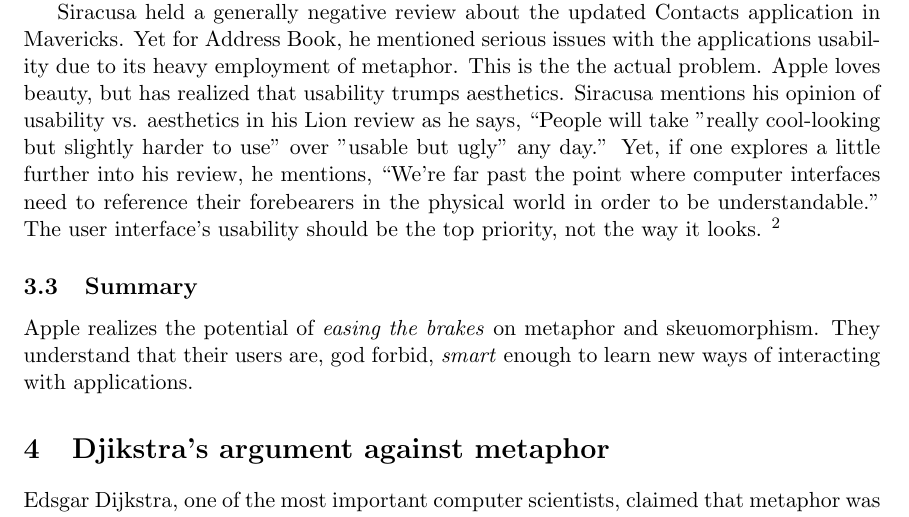
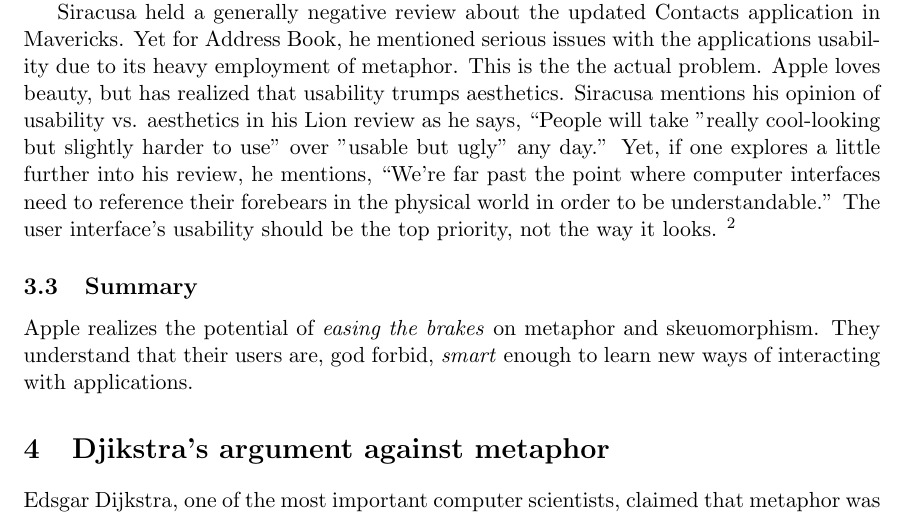
Before and after one commit to frodosamoa/cmsi370, a LaTeX document (mental-model-paper/death-of-metaphor.tex): part of page 5 of 11, cut so that both start at the same text. Compiled offline with pdfLaTeX.

Commit message:
Additional small typo fix.

```diff
--- a/mental-model-paper/death-of-metaphor.tex
+++ b/mental-model-paper/death-of-metaphor.tex
@@ -60,7 +60,7 @@
 
 % JD: Don't forget the LaTeX quote rule.  Plus, in conventional writing, a quote-within-a-quote
 %     should use singles.
-Siracusa held a generally negative review about the updated Contacts application in Mavericks. Yet for Address Book, he mentioned serious issues with the applications usability due to its heavy employment of metaphor. This is the the actual problem. Apple loves beauty, but has realized that usability trumps aesthetics. Siracusa mentions his opinion of usability vs. aesthetics in his Lion review as he says, ``People will take "really cool-looking but slightly harder to use" over "usable but ugly" any day.'' Yet, if one explores a little further into his review, he mentions, ``We're far past the point where computer interfaces need to reference their forebearers in the physical world in order to be understandable.'' The user interface's usability should be the top priority, not the way it looks. \footnote{See Figures ~\ref{fig:address-book} and ~\ref{fig:contacts} at the end of the paper to see a visual comparison of Address Book and Contacts.}
+Siracusa held a generally negative review about the updated Contacts application in Mavericks. Yet for Address Book, he mentioned serious issues with the applications usability due to its heavy employment of metaphor. This is the the actual problem. Apple loves beauty, but has realized that usability trumps aesthetics. Siracusa mentions his opinion of usability vs. aesthetics in his Lion review as he says, ``People will take "really cool-looking but slightly harder to use" over "usable but ugly" any day.'' Yet, if one explores a little further into his review, he mentions, ``We're far past the point where computer interfaces need to reference their forebears in the physical world in order to be understandable.'' The user interface's usability should be the top priority, not the way it looks. \footnote{See Figures ~\ref{fig:address-book} and ~\ref{fig:contacts} at the end of the paper to see a visual comparison of Address Book and Contacts.}
 
 \subsection{Summary}
 Apple realizes the potential of \textit{easing the brakes} on metaphor and skeuomorphism. They understand that their users are, god forbid, \textit{smart} enough to learn new ways of interacting with applications.
```
